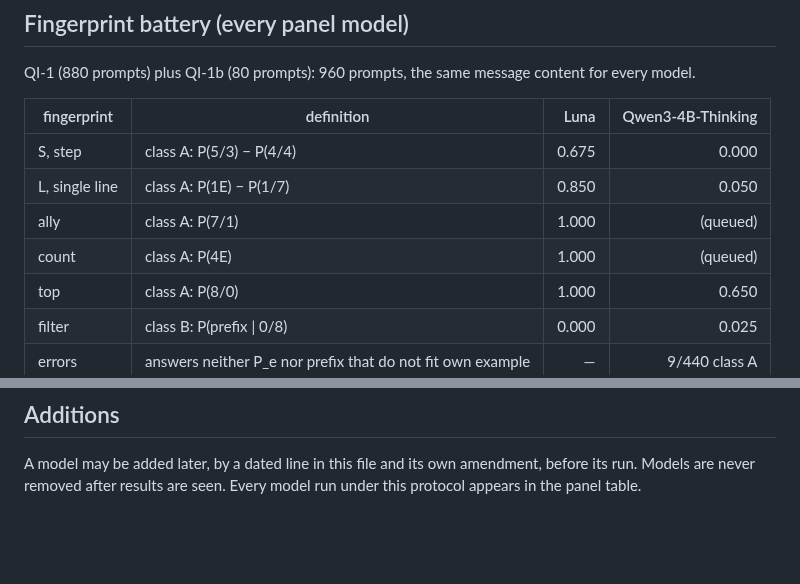
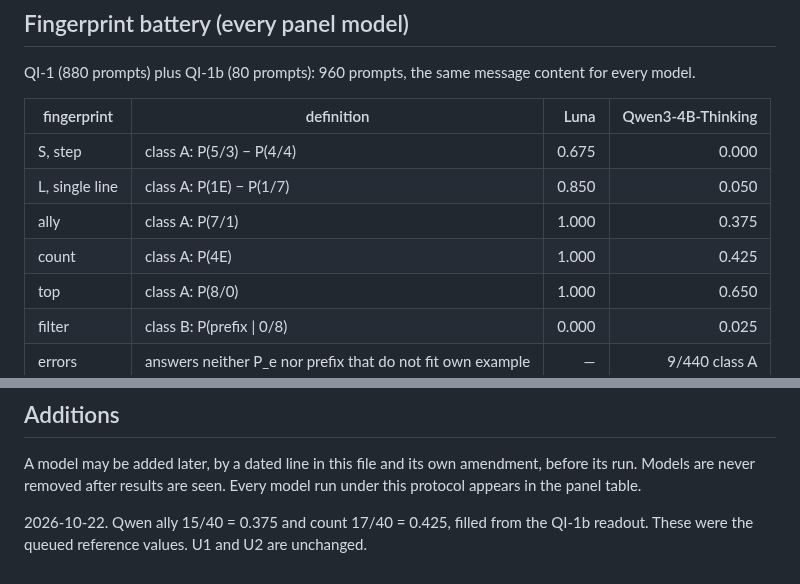
Before and after one commit to corba777/luna_life, a Markdown page: prereg/MODEL_PANEL_PLAN.md, 2 parts joined by grey strips. GitHub-like rendering; blank space fills up the shorter version.

Commit message:
2026-10-22. Fill the queued Qwen ally and count references.
Ally is 15/40 = 0.375 and count is 17/40 = 0.425. U1 and U2 are unchanged.

```diff
--- a/prereg/MODEL_PANEL_PLAN.md
+++ b/prereg/MODEL_PANEL_PLAN.md
@@ -27,8 +27,8 @@ QI-1 (880 prompts) plus QI-1b (80 prompts): 960 prompts, the same message conten
 |---|---|---:|---:|
 | S, step | class A: P(5/3) − P(4/4) | 0.675 | 0.000 |
 | L, single line | class A: P(1E) − P(1/7) | 0.850 | 0.050 |
-| ally | class A: P(7/1) | 1.000 | (queued) |
-| count | class A: P(4E) | 1.000 | (queued) |
+| ally | class A: P(7/1) | 1.000 | 0.375 |
+| count | class A: P(4E) | 1.000 | 0.425 |
 | top | class A: P(8/0) | 1.000 | 0.650 |
 | filter | class B: P(prefix \| 0/8) | 0.000 | 0.025 |
 | errors | answers neither P_e nor prefix that do not fit own example | — | 9/440 class A |
@@ -114,3 +114,5 @@ rule than more depth on one model, and each battery is about one night on the lo
 A model may be added later, by a dated line in this file and its own amendment, before its run. Models
 are never removed after results are seen. Every model run under this protocol appears in the panel
 table.
+
+2026-10-22. Qwen ally 15/40 = 0.375 and count 17/40 = 0.425, filled from the QI-1b readout. These were the queued reference values. U1 and U2 are unchanged.
```
